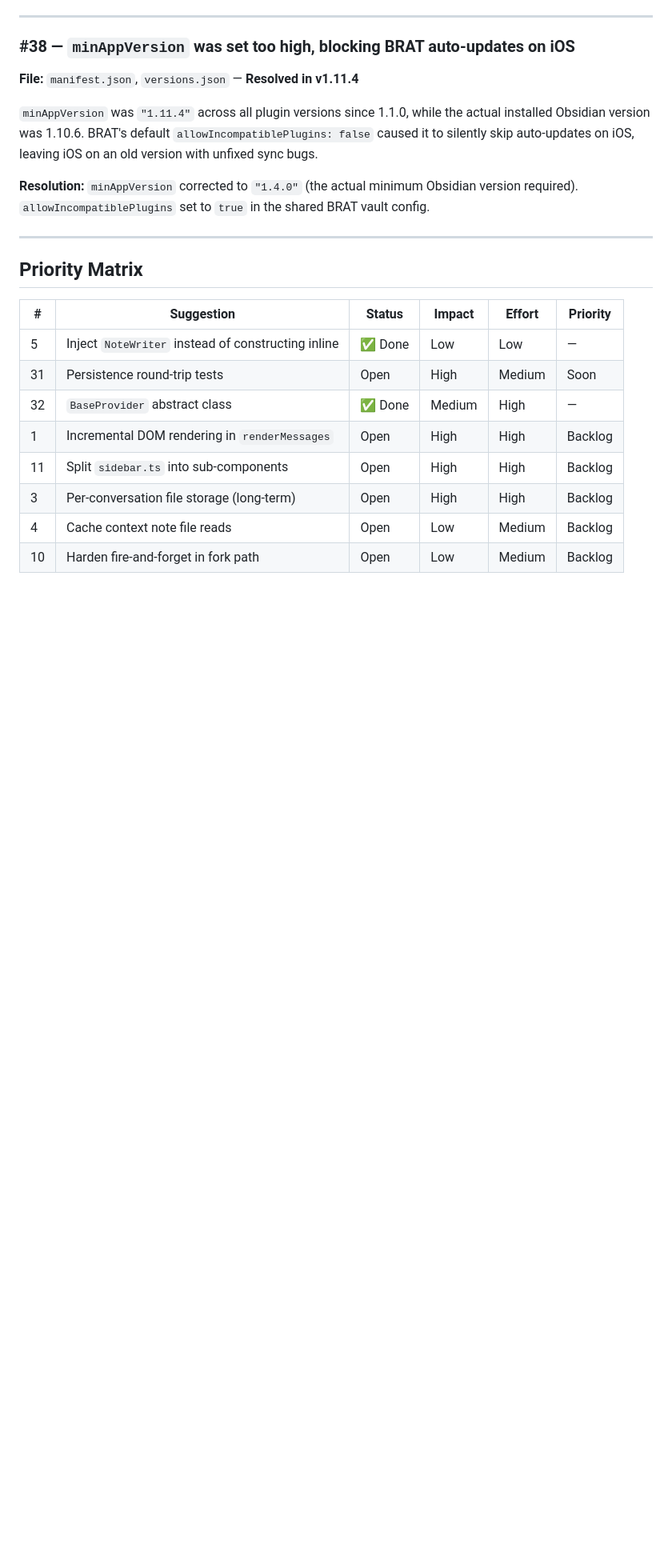
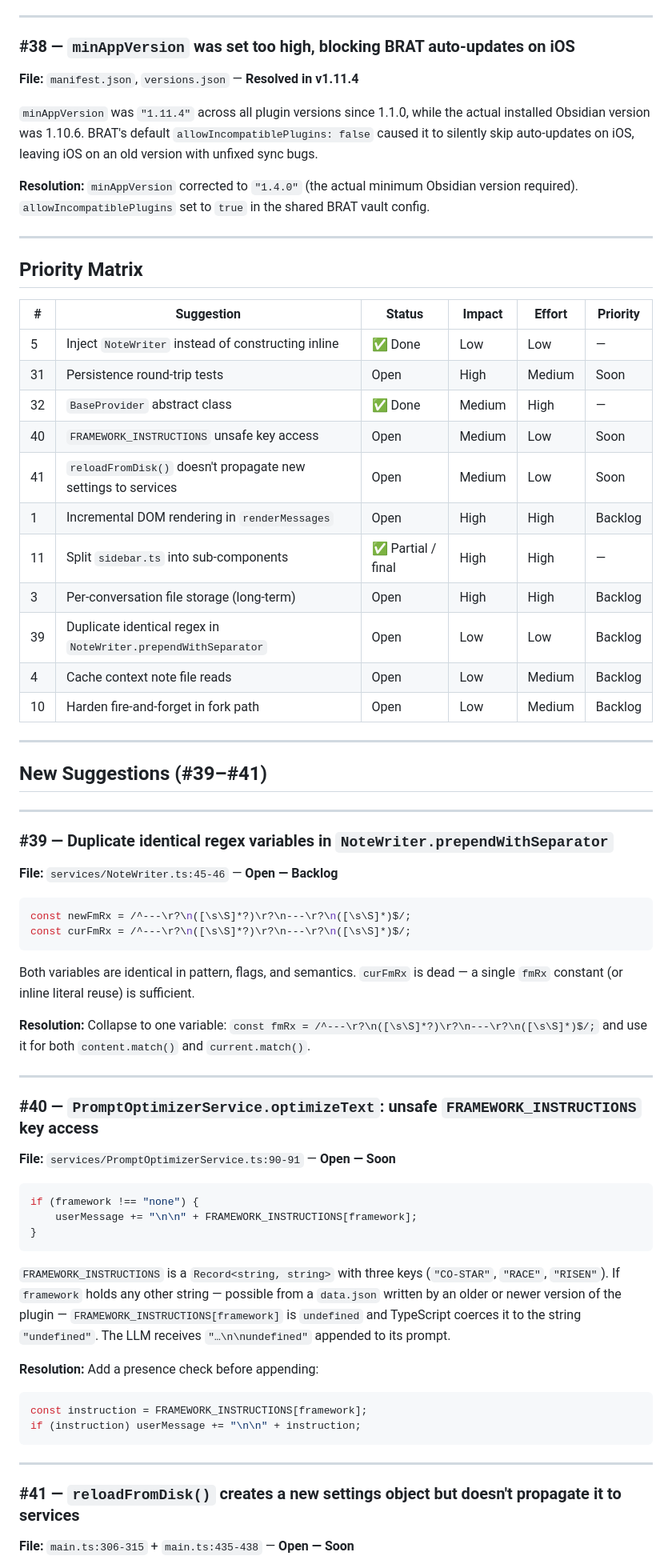
Before and after one commit to smsag/pythia, a Markdown page: docs/engineering-review.md, the part around one of its changes. Shown at 80% size. Drawn GitHub-style; blank space fills up the shorter version.

````diff
--- a/docs/engineering-review.md
+++ b/docs/engineering-review.md
@@ -171,8 +164,57 @@ The guard `if (this.conversations.length === 0 && this.loadedConversationCount >
 | 5 | Inject `NoteWriter` instead of constructing inline | ✅ Done | Low | Low | — |
 | 31 | Persistence round-trip tests | Open | High | Medium | Soon |
 | 32 | `BaseProvider` abstract class | ✅ Done | Medium | High | — |
+| 40 | `FRAMEWORK_INSTRUCTIONS` unsafe key access | Open | Medium | Low | Soon |
+| 41 | `reloadFromDisk()` doesn't propagate new settings to services | Open | Medium | Low | Soon |
 | 1 | Incremental DOM rendering in `renderMessages` | Open | High | High | Backlog |
-| 11 | Split `sidebar.ts` into sub-components | Open | High | High | Backlog |
+| 11 | Split `sidebar.ts` into sub-components | ✅ Partial / final | High | High | — |
 | 3 | Per-conversation file storage (long-term) | Open | High | High | Backlog |
+| 39 | Duplicate identical regex in `NoteWriter.prependWithSeparator` | Open | Low | Low | Backlog |
 | 4 | Cache context note file reads | Open | Low | Medium | Backlog |
 | 10 | Harden fire-and-forget in fork path | Open | Low | Medium | Backlog |
+
+---
+
+## New Suggestions (#39–#41)
+
+---
+
+### #39 — Duplicate identical regex variables in `NoteWriter.prependWithSeparator`
+
+**File:** `services/NoteWriter.ts:45-46` — **Open — Backlog**
+
+```typescript
+const newFmRx = /^---\r?\n([\s\S]*?)\r?\n---\r?\n([\s\S]*)$/;
+const curFmRx = /^---\r?\n([\s\S]*?)\r?\n---\r?\n([\s\S]*)$/;
+```
+
+Both variables are identical in pattern, flags, and semantics. `curFmRx` is dead — a single `fmRx` constant (or inline literal reuse) is sufficient.
+
+**Resolution:** Collapse to one variable: `const fmRx = /^---\r?\n([\s\S]*?)\r?\n---\r?\n([\s\S]*)$/;` and use it for both `content.match()` and `current.match()`.
+
+---
+
+### #40 — `PromptOptimizerService.optimizeText`: unsafe `FRAMEWORK_INSTRUCTIONS` key access
+
+**File:** `services/PromptOptimizerService.ts:90-91` — **Open — Soon**
+
+```typescript
+if (framework !== "none") {
+    userMessage += "\n\n" + FRAMEWORK_INSTRUCTIONS[framework];
+}
+```
+
+`FRAMEWORK_INSTRUCTIONS` is a `Record<string, string>` with three keys (`"CO-STAR"`, `"RACE"`, `"RISEN"`). If `framework` holds any other string — possible from a `data.json` written by an older or newer version of the plugin — `FRAMEWORK_INSTRUCTIONS[framework]` is `undefined` and TypeScript coerces it to the string `"undefined"`. The LLM receives `"…\n\nundefined"` appended to its prompt.
+
+**Resolution:** Add a presence check before appending:
+```typescript
+const instruction = FRAMEWORK_INSTRUCTIONS[framework];
+if (instruction) userMessage += "\n\n" + instruction;
+```
+
+---
+
+### #41 — `reloadFromDisk()` creates a new settings object but doesn't propagate it to services
+
+**File:** `main.ts:306-315` + `main.ts:435-438` — **Open — Soon**
+
````
Also changed, not shown: other parts of docs/engineering-review.md (+55 -37 lines).
